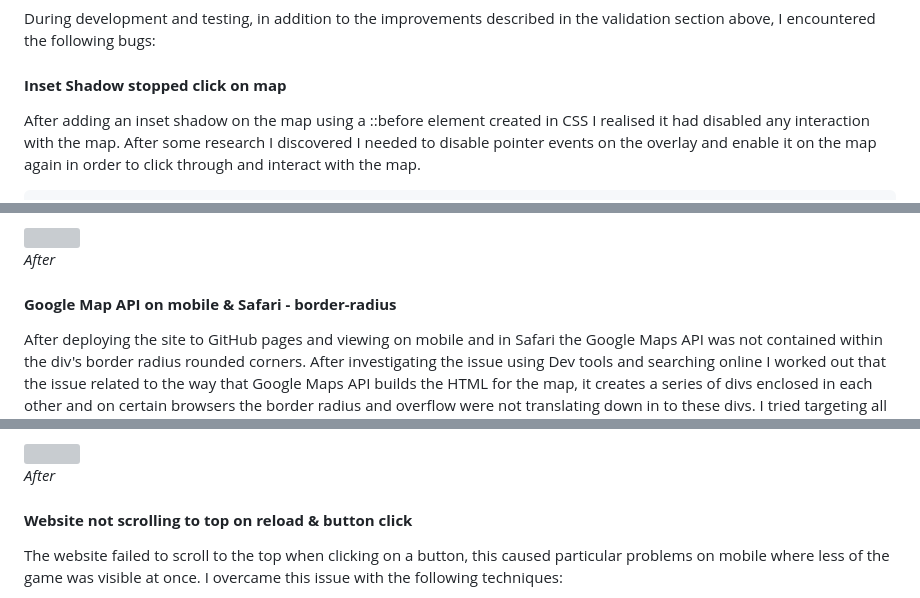
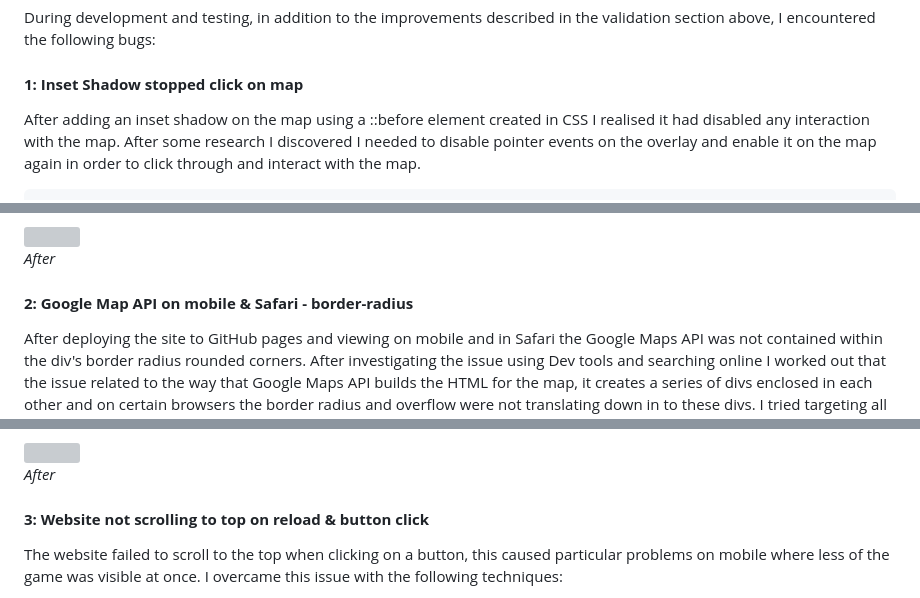
Before and after one commit to emmahewson/mp2_travel_quiz, a Markdown page: README.md, 3 parts joined by grey strips. GitHub-like rendering; folded sections open; grey boxes are pictures that could not be loaded.

```diff
--- a/README.md
+++ b/README.md
@@ -237,7 +237,7 @@ DETAILS OF BUGS (Link to bugs below?)
 
 During development and testing, in addition to the improvements described in the validation section above, I encountered the following bugs:
 
-#### **Inset Shadow stopped click on map**
+#### **1: Inset Shadow stopped click on map**
 
 After adding an inset shadow on the map using a ::before element created in CSS I realised it had disabled any interaction with the map. After some research I discovered I needed to disable pointer events on the overlay and enable it on the map again in order to click through and interact with the map.
 
@@ -264,7 +264,7 @@ After adding an inset shadow on the map using a ::before element created in CSS
 </details>
 
 
-#### **Google Map API on mobile & Safari - border-radius**
+#### **2: Google Map API on mobile & Safari - border-radius**
 
 After deploying the site to GitHub pages and viewing on mobile and in Safari the Google Maps API was not contained within the div's border radius rounded corners. After investigating the issue using Dev tools and searching online I worked out that the issue related to the way that Google Maps API builds the HTML for the map, it creates a series of divs enclosed in each other and on certain browsers the border radius and overflow were not translating down in to these divs. I tried targeting all descendent divs, however I ran in to an issue where the overflow:hidden caused the map to disappear completely. After trial and error I discovered I needed to target the 2nd level of div with the CSS styling and this solved the issue.
 
@@ -290,7 +290,7 @@ After deploying the site to GitHub pages and viewing on mobile and in Safari the
 </details>
 
 
-#### **Website not scrolling to top on reload & button click**
+#### **3: Website not scrolling to top on reload & button click**
 
 The website failed to scroll to the top when clicking on a button, this caused particular problems on mobile where less of the game was visible at once. I overcame this issue with the following techniques:
 
```
Also changed, not shown: other parts of README.md (+15 -8 lines).
